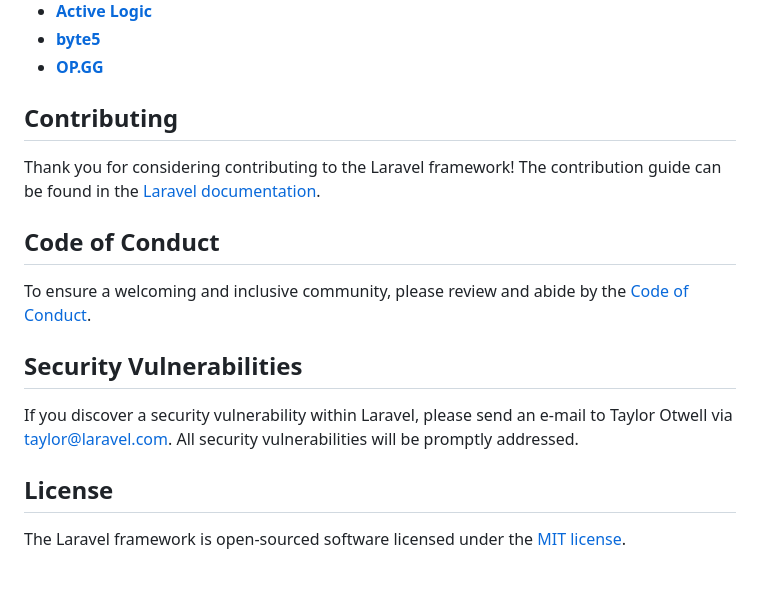
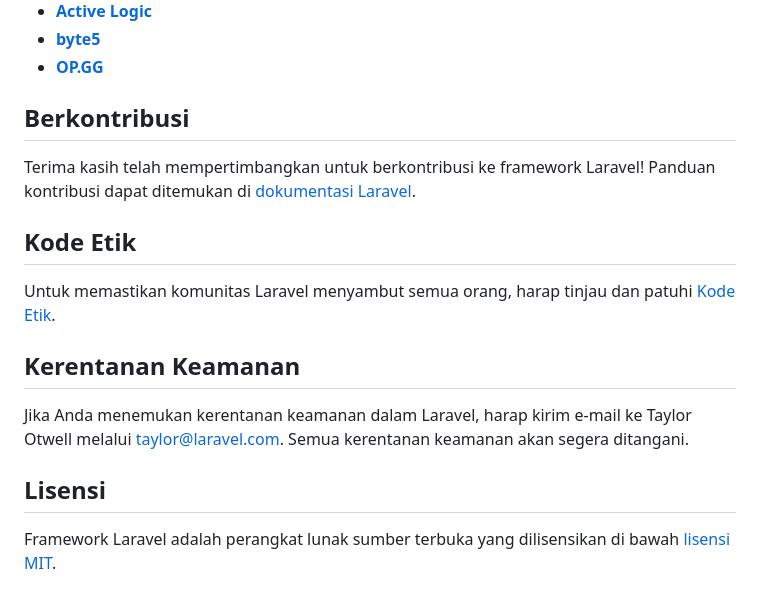
Before and after one commit to Ahmad-Rizki21/Helpdesk_V2.34, a Markdown page: README.md, the part around the change printed below. Rendered like a GitHub page.

```diff
--- a/README.md
+++ b/README.md
@@ -70,18 +70,18 @@ We extend our thanks to the following sponsors for funding Laravel development.
 -   **[byte5](https://byte5.de)**
 -   **[OP.GG](https://op.gg)**
 
-## Contributing
+## Berkontribusi
 
-Thank you for considering contributing to the Laravel framework! The contribution guide can be found in the [Laravel documentation](https://laravel.com/docs/contributions).
+Terima kasih telah mempertimbangkan untuk berkontribusi ke framework Laravel! Panduan kontribusi dapat ditemukan di [dokumentasi Laravel](https://laravel.com/docs/contributions).
 
-## Code of Conduct
+## Kode Etik
 
-To ensure a welcoming and inclusive community, please review and abide by the [Code of Conduct](https://laravel.com/docs/contributions#code-of-conduct).
+Untuk memastikan komunitas Laravel menyambut semua orang, harap tinjau dan patuhi [Kode Etik](https://laravel.com/docs/contributions#code-of-conduct).
 
-## Security Vulnerabilities
+## Kerentanan Keamanan
 
-If you discover a security vulnerability within Laravel, please send an e-mail to Taylor Otwell via [taylor@laravel.com](mailto:taylor@laravel.com). All security vulnerabilities will be promptly addressed.
+Jika Anda menemukan kerentanan keamanan dalam Laravel, harap kirim e-mail ke Taylor Otwell melalui [taylor@laravel.com](mailto:taylor@laravel.com). Semua kerentanan keamanan akan segera ditangani.
 
-## License
+## Lisensi
 
-The Laravel framework is open-sourced software licensed under the [MIT license](https://opensource.org/licenses/MIT).
+Framework Laravel adalah perangkat lunak sumber terbuka yang dilisensikan di bawah [lisensi MIT](https://opensource.org/licenses/MIT).
```
Also changed, not shown: other parts of README.md (+26 -26 lines).
